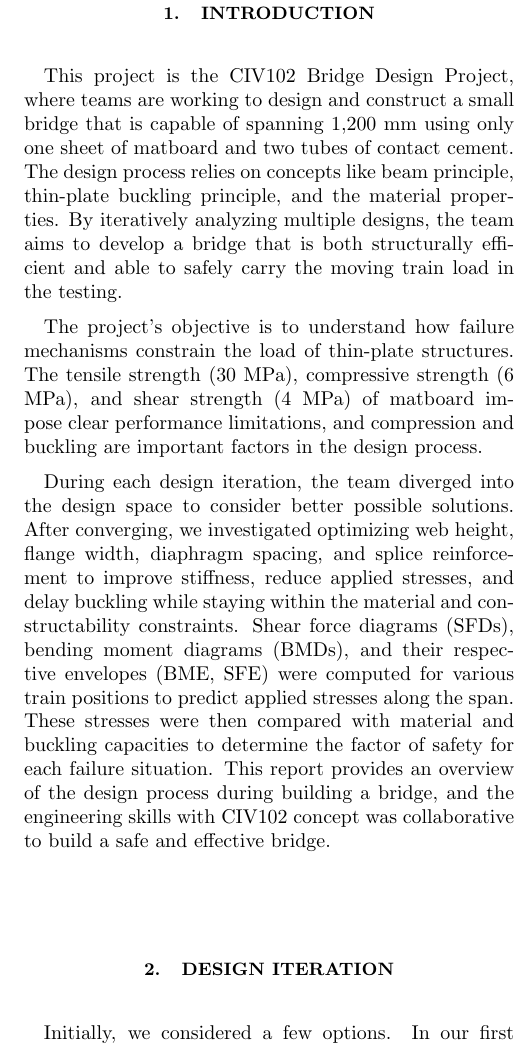
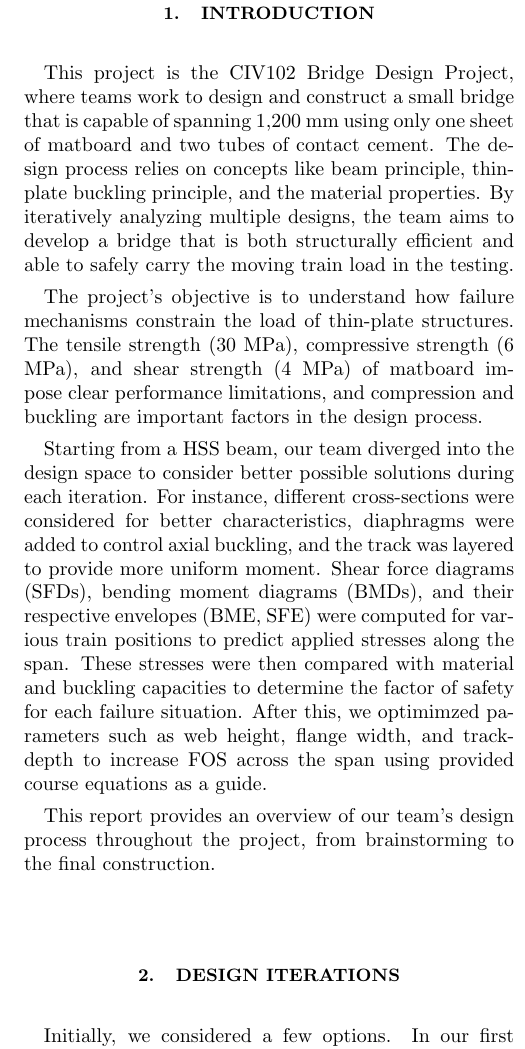
Before and after one commit to luyu-wu/Civ-Bridge, a LaTeX paper (Design-Report/main.tex): part of one column of page 2 of 10, cut so that both start at the same text. Compiled offline with pdfLaTeX.

Commit message:
sorry committed now{

```diff
--- a/Design-Report/main.tex
+++ b/Design-Report/main.tex
@@ -94,20 +94,22 @@ $\sigma_{buckle}$ - Critical Buckling Pressure
 \twocolumngrid
 
 \section{Introduction}
-This project is the CIV102  Bridge Design Project, where teams are working to design and construct a small bridge that is capable of spanning 1,200 mm using only one sheet of matboard and two tubes of contact cement. The design process relies on concepts like beam principle, thin-plate buckling principle, and the material properties. By iteratively analyzing multiple designs, the team aims to develop a bridge that is both structurally efficient and able to safely carry the moving train load in the testing.
+This project is the CIV102  Bridge Design Project, where teams work to design and construct a small bridge that is capable of spanning 1,200 mm using only one sheet of matboard and two tubes of contact cement. The design process relies on concepts like beam principle, thin-plate buckling principle, and the material properties. By iteratively analyzing multiple designs, the team aims to develop a bridge that is both structurally efficient and able to safely carry the moving train load in the testing.
 
 The project's objective is to understand how failure mechanisms constrain the load of thin-plate structures. The tensile strength (30 MPa), compressive strength (6 MPa), and shear strength (4 MPa) of matboard impose clear performance limitations, and compression and buckling are important factors in the design process.
 
-During each design iteration, the team diverged into the design space to consider better possible solutions. After converging, we investigated optimizing web height, flange width, diaphragm spacing, and splice reinforcement to improve stiffness, reduce applied stresses, and delay buckling while staying within the material and constructability constraints. Shear force diagrams (SFDs), bending moment diagrams (BMDs), and their respective envelopes (BME, SFE) were computed for various train positions to predict applied stresses along the span. These stresses were then compared with material and buckling capacities to determine the factor of safety for each failure situation. This report provides an overview of the design process during building a bridge, and the engineering skills with CIV102 concept was collaborative to build a safe and effective bridge.
+Starting from a HSS beam, our team diverged into the design space to consider better possible solutions during each iteration. For instance, different cross-sections were considered for better characteristics, diaphragms were added to control axial buckling, and the track was layered to provide more uniform moment. Shear force diagrams (SFDs), bending moment diagrams (BMDs), and their respective envelopes (BME, SFE) were computed for various train positions to predict applied stresses along the span. These stresses were then compared with material and buckling capacities to determine the factor of safety for each failure situation. After this, we optimimzed parameters such as web height, flange width, and track-depth to increase FOS across the span using provided course equations as a guide.
 
-\section{Design iteration}
+This report provides an overview of our team's design process throughout the project, from brainstorming to the final construction.
+
+
+\section{Design Iterations}
 Initially, we considered a few options. In our first concept diverging stage, we thought of different cross-sections that may be available to us to
 start from. Choosing between triangular, trapezoidal, and rectangular, we ultimately decided on using a rectangular cross-section. \\
 
-Firstly, triangular cross-sections proved hard to find in literature (and we trusted it was likely for good reason). Secondly, choosing between
-trapezoidal and rectangular, noting that modelling is an important part of this project, we chose rectangular for the simplified geometry and load profiles.
+Firstly, triangular cross-sections proved hard to find in literature (and we trusted it was likely for good reason). Secondly, choosing between trapezoidal and rectangular, noting that modelling is an important part of this project, we chose rectangular for the simplified geometry and load profiles.
 
-\subsection{Design iteration \#1\ - HSS}
+\subsection{Design Iteration \#1\ - HSS}
 
 \begin{center}
     \textbf{Choose a 100mm x 100mm x 1.27mm HSS as our starting point. }
```
Also changed, not shown: Design-Report/main.pdf, Design-Report/main.tex (31 more changed lines), 6 other files.
